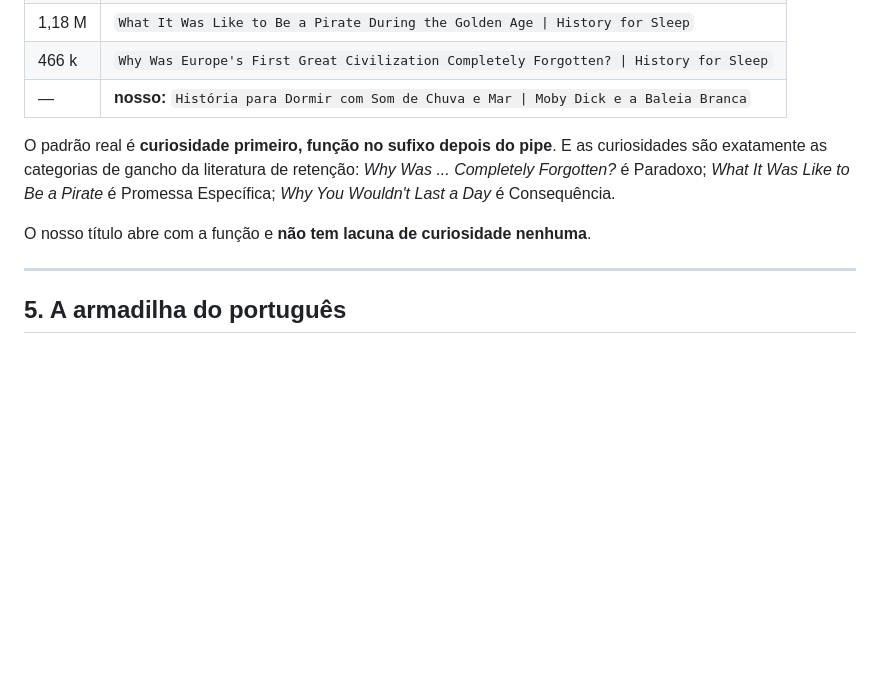
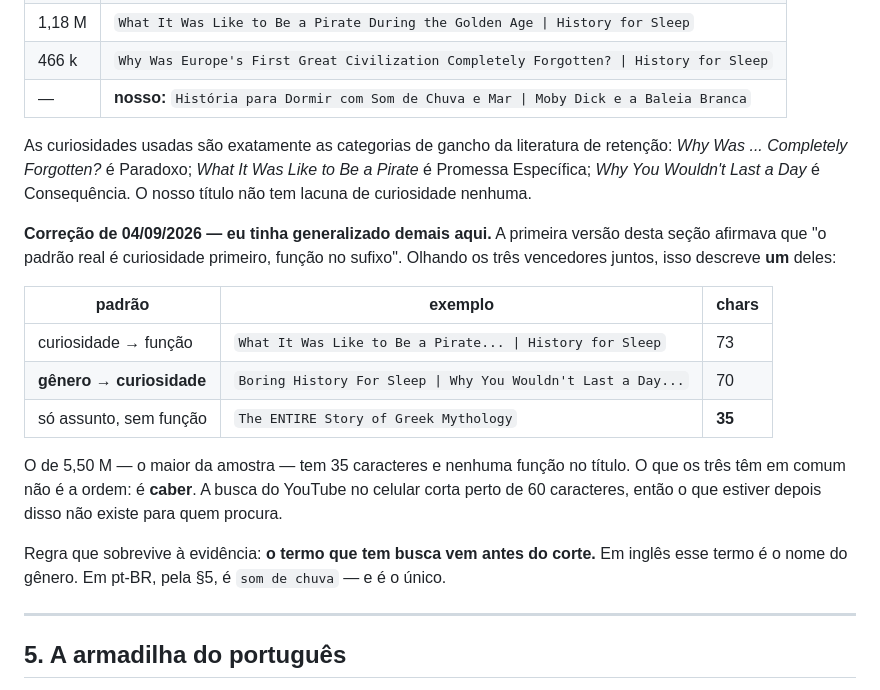
Before and after one commit to Samuelvieria/VideosAut, a Markdown page: docs/mercado.md, the part around the change. Rendered like a GitHub page; blank space fills up the shorter version.

```diff
--- a/docs/mercado.md
+++ b/docs/mercado.md
@@ -101,12 +101,29 @@ obra depois". O mercado faz o **oposto**:
 | 466 k | `Why Was Europe's First Great Civilization Completely Forgotten? \| History for Sleep` |
 | — | **nosso:** `História para Dormir com Som de Chuva e Mar \| Moby Dick e a Baleia Branca` |
 
-O padrão real é **curiosidade primeiro, função no sufixo depois do pipe**. E as
-curiosidades são exatamente as categorias de gancho da literatura de retenção:
-*Why Was ... Completely Forgotten?* é Paradoxo; *What It Was Like to Be a
-Pirate* é Promessa Específica; *Why You Wouldn't Last a Day* é Consequência.
+As curiosidades usadas são exatamente as categorias de gancho da literatura de
+retenção: *Why Was ... Completely Forgotten?* é Paradoxo; *What It Was Like to
+Be a Pirate* é Promessa Específica; *Why You Wouldn't Last a Day* é
+Consequência. O nosso título não tem lacuna de curiosidade nenhuma.
 
-O nosso título abre com a função e **não tem lacuna de curiosidade nenhuma**.
+**Correção de 04/09/2026 — eu tinha generalizado demais aqui.** A primeira
+versão desta seção afirmava que "o padrão real é curiosidade primeiro, função
+no sufixo". Olhando os três vencedores juntos, isso descreve **um** deles:
+
+| padrão | exemplo | chars |
+|---|---|---|
+| curiosidade → função | `What It Was Like to Be a Pirate... \| History for Sleep` | 73 |
+| **gênero → curiosidade** | `Boring History For Sleep \| Why You Wouldn't Last a Day...` | 70 |
+| só assunto, sem função | `The ENTIRE Story of Greek Mythology` | **35** |
+
+O de 5,50 M — o maior da amostra — tem 35 caracteres e nenhuma função no
+título. O que os três têm em comum não é a ordem: é **caber**. A busca do
+YouTube no celular corta perto de 60 caracteres, então o que estiver depois
+disso não existe para quem procura.
+
+Regra que sobrevive à evidência: **o termo que tem busca vem antes do corte.**
+Em inglês esse termo é o nome do gênero. Em pt-BR, pela §5, é `som de chuva` —
+e é o único.
 
 ---
 
```
Also changed, not shown: fase0/video-02/metadados-revisados.md (added, +183 -0 lines).
